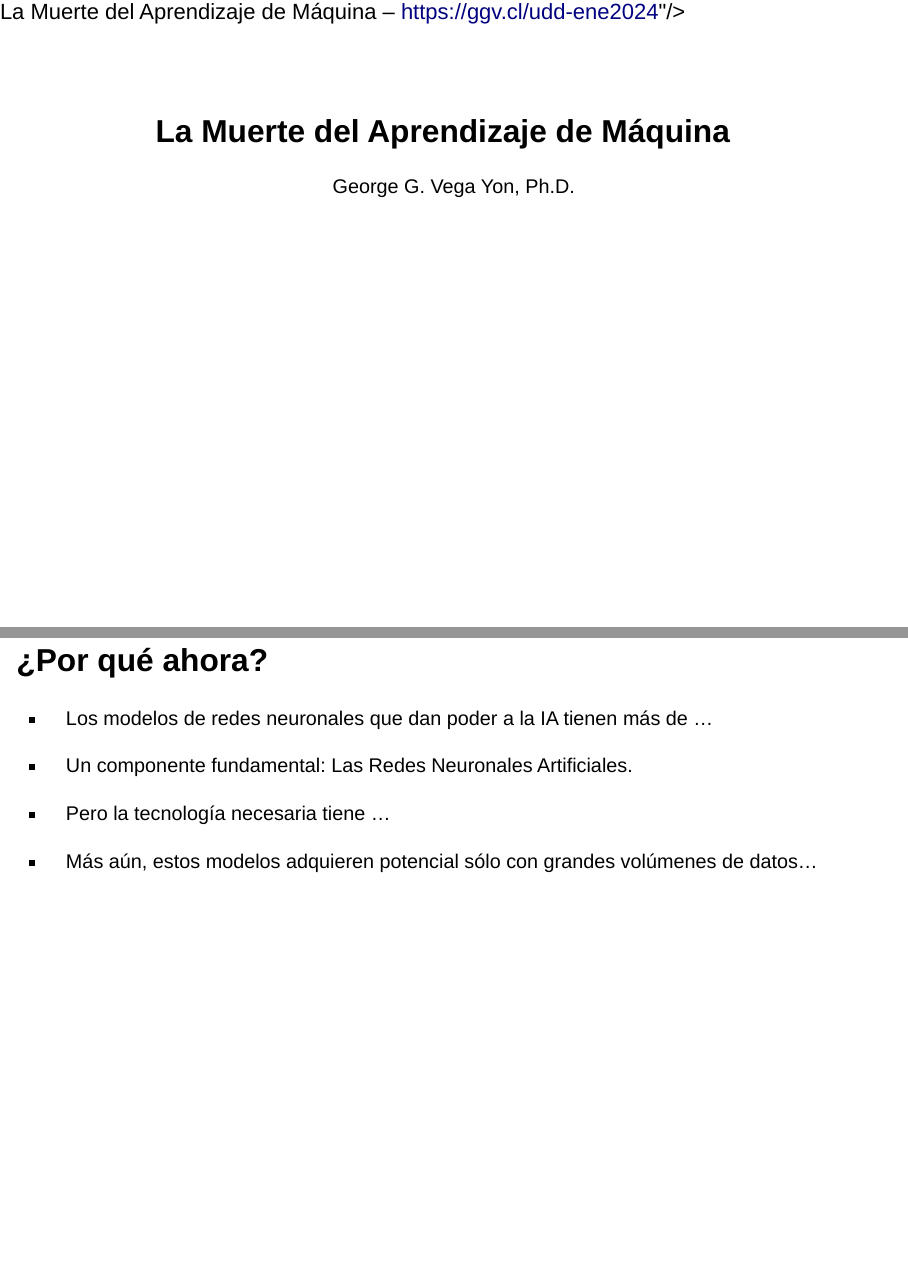
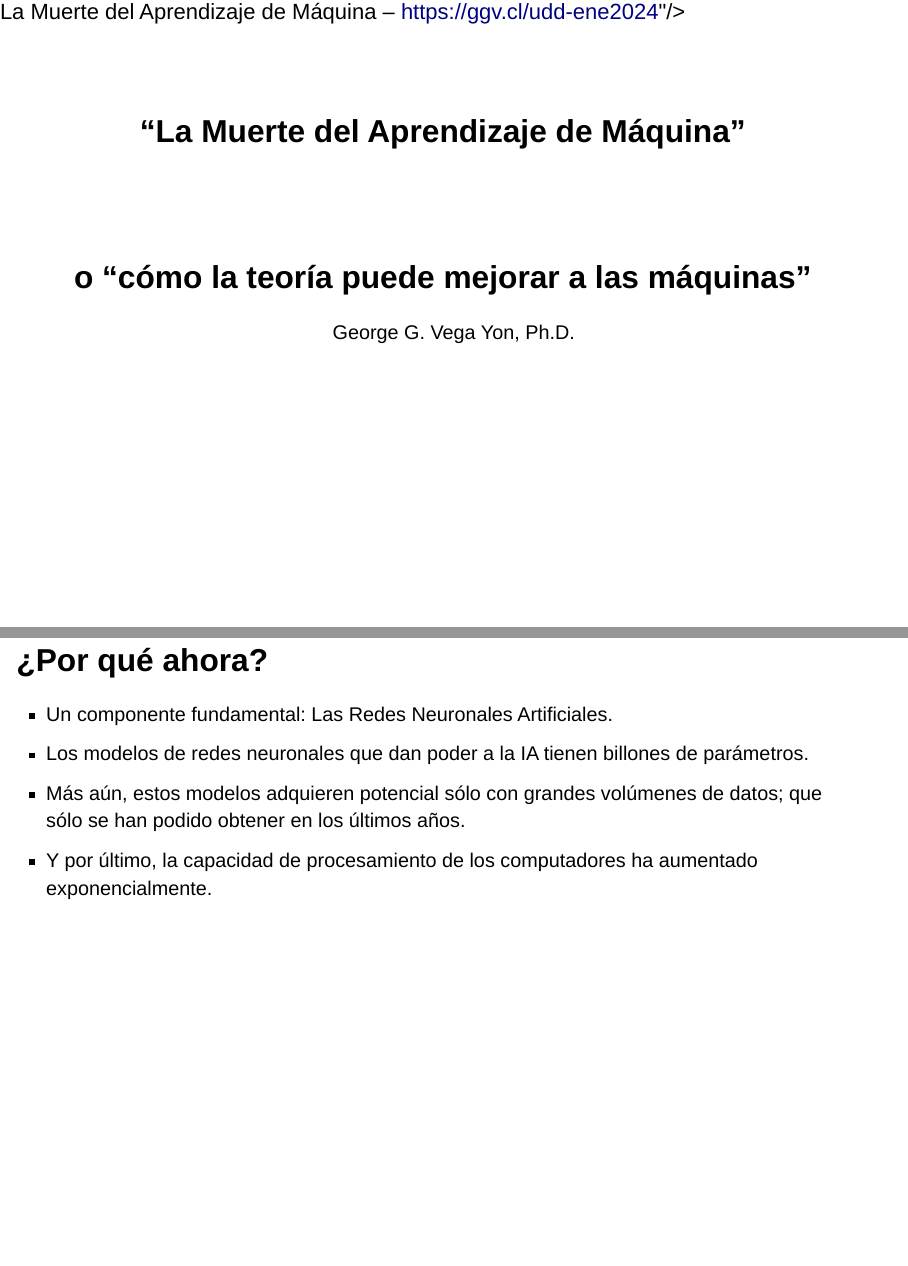
Before and after one commit to gvegayon/mechml-udd-ene2024, a Quarto document (index.qmd): pages 1 and 7 of 32, joined at a grey line. Rendered offline with R 4.5, knitr and Pandoc in place of Quarto, with nearby package versions; drawn as Slidy slides in place of the format the file asks for.

Commit message:
Anadiendo imagen y corrigiendo detalles

```diff
--- a/index.qmd
+++ b/index.qmd
@@ -1,6 +1,7 @@
 ---
 format: revealjs
-title: La Muerte del Aprendizaje de Máquina
+title: '"La Muerte del Aprendizaje de Máquina"'
+subtitle: 'o "cómo la teoría puede mejorar a las máquinas"'
 author: George G. Vega Yon, Ph.D.
 institute:
   - University of Utah, US
@@ -62,13 +71,22 @@ Pueden descargar la presentación en https://ggv.cl/udd-ene2024
 
 ## ¿Por qué ahora?
 
-- Los modelos de redes neuronales que dan poder a la IA tienen más de ...
+::: {.fragment}
+- Un componente fundamental: Las Redes Neuronales Artificiales.
+:::
 
-- Un componente fundamental: Las Redes Neuronales Artificiales.
+::: {.fragment}
+- Los modelos de redes neuronales que dan poder a la IA tienen billones de parámetros.
+:::
 
-- Pero la tecnología necesaria tiene ...
+::: {.fragment}
+- Más aún, estos modelos adquieren potencial sólo con grandes volúmenes de datos; que sólo se han podido obtener en los últimos años.
+:::
 
-- Más aún, estos modelos adquieren potencial sólo con grandes volúmenes de datos...
+::: {.fragment}
+- Y por último, la capacidad de procesamiento de los computadores ha aumentado exponencialmente.
+:::
+
 
 ## ¿Cómo funcionan estos modelos? {.smaller}
 
```
Also changed, not shown: fig/Unraveling_AI_Complexity.png (added), index.qmd (10 more changed lines).
